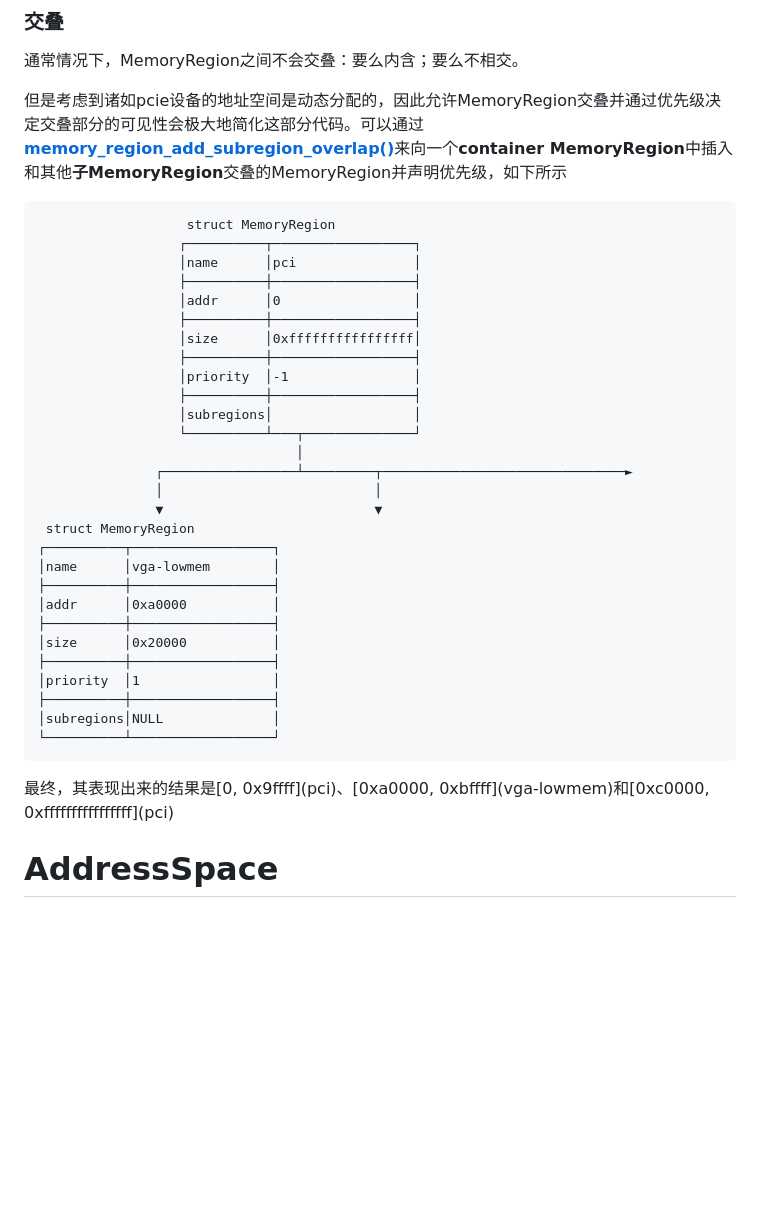
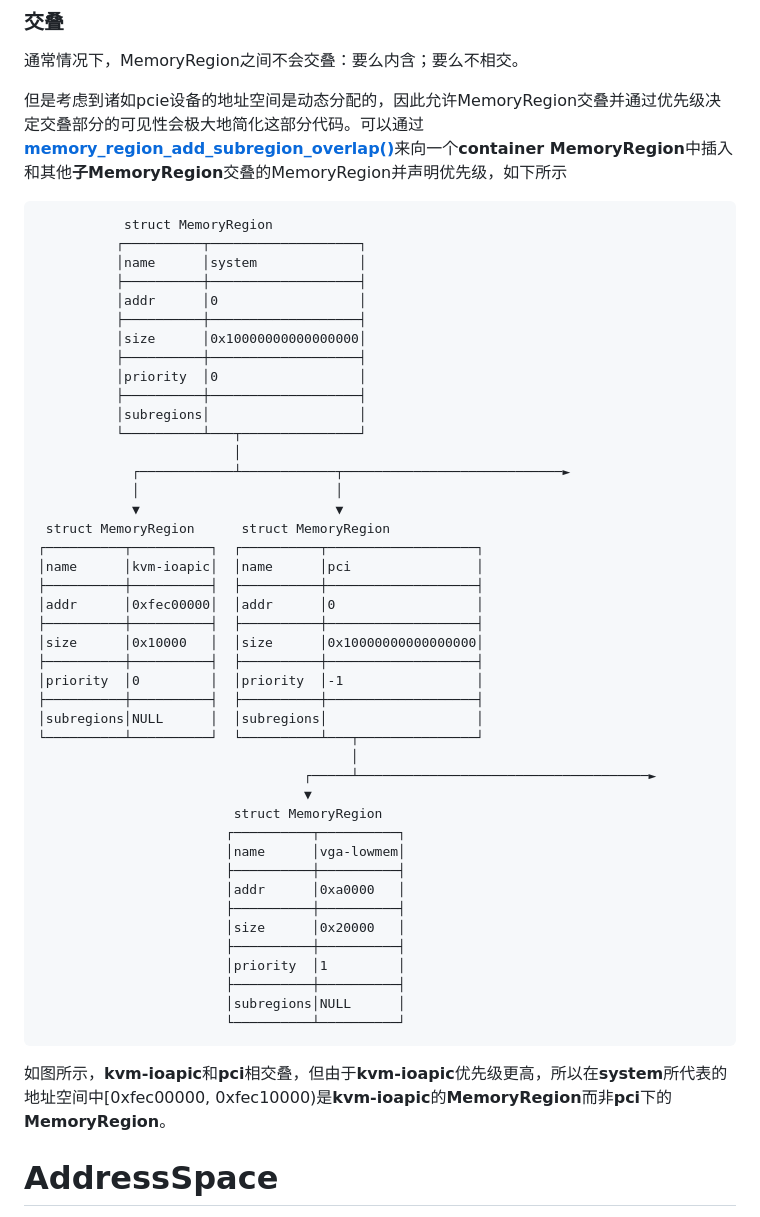
Before and after one commit to JiaweiHawk/jiaweihawk.github.io, a Markdown page: source/_posts/qemu内存模型.md, the part around the change. Rendered like a GitHub page; blank space fills up the shorter version.

Commit message:
source/_posts/qemu内存模型.md: 修复mr交叠的例子

````diff
--- a/source/_posts/qemu内存模型.md
+++ b/source/_posts/qemu内存模型.md
@@ -300,38 +300,52 @@ struct MemoryRegion {
 但是考虑到诸如pcie设备的地址空间是动态分配的，因此允许MemoryRegion交叠并通过优先级决定交叠部分的可见性会极大地简化这部分代码。可以通过[**memory_region_add_subregion_overlap()**](https://elixir.bootlin.com/qemu/v9.0.0-rc2/source/system/memory.c#L2672)来向一个**container MemoryRegion**中插入和其他**子MemoryRegion**交叠的MemoryRegion并声明优先级，如下所示
 
 ```
-                   struct MemoryRegion
-                  ┌──────────┬──────────────────┐
-                  │name      │pci               │
-                  ├──────────┼──────────────────┤
-                  │addr      │0                 │
-                  ├──────────┼──────────────────┤
-                  │size      │0xffffffffffffffff│
-                  ├──────────┼──────────────────┤
-                  │priority  │-1                │
-                  ├──────────┼──────────────────┤
-                  │subregions│                  │
-                  └──────────┴───┬──────────────┘
-                                 │
-               ┌─────────────────┴─────────┬───────────────────────────────►
-               │                           │
-               ▼                           ▼
- struct MemoryRegion
-┌──────────┬──────────────────┐
-│name      │vga-lowmem        │
-├──────────┼──────────────────┤
-│addr      │0xa0000           │
-├──────────┼──────────────────┤
-│size      │0x20000           │
-├──────────┼──────────────────┤
-│priority  │1                 │
-├──────────┼──────────────────┤
-│subregions│NULL              │
-└──────────┴──────────────────┘
+           struct MemoryRegion
+          ┌──────────┬───────────────────┐
+          │name      │system             │
+          ├──────────┼───────────────────┤
+          │addr      │0                  │
+          ├──────────┼───────────────────┤
+          │size      │0x10000000000000000│
+          ├──────────┼───────────────────┤
+          │priority  │0                  │
+          ├──────────┼───────────────────┤
+          │subregions│                   │
+          └──────────┴───┬───────────────┘
+                         │
+            ┌────────────┴────────────┬────────────────────────────►
+            │                         │
+            ▼                         ▼
+ struct MemoryRegion      struct MemoryRegion
+┌──────────┬──────────┐  ┌──────────┬───────────────────┐
+│name      │kvm-ioapic│  │name      │pci                │
+├──────────┼──────────┤  ├──────────┼───────────────────┤
+│addr      │0xfec00000│  │addr      │0                  │
+├──────────┼──────────┤  ├──────────┼───────────────────┤
+│size      │0x10000   │  │size      │0x10000000000000000│
+├──────────┼──────────┤  ├──────────┼───────────────────┤
+│priority  │0         │  │priority  │-1                 │
+├──────────┼──────────┤  ├──────────┼───────────────────┤
+│subregions│NULL      │  │subregions│                   │
+└──────────┴──────────┘  └──────────┴───┬───────────────┘
+                                        │
+                                  ┌─────┴─────────────────────────────────────►
+                                  ▼
+                         struct MemoryRegion
+                        ┌──────────┬──────────┐
+                        │name      │vga-lowmem│
+                        ├──────────┼──────────┤
+                        │addr      │0xa0000   │
+                        ├──────────┼──────────┤
+                        │size      │0x20000   │
+                        ├──────────┼──────────┤
+                        │priority  │1         │
+                        ├──────────┼──────────┤
+                        │subregions│NULL      │
+                        └──────────┴──────────┘
 ```
 
-最终，其表现出来的结果是\[0, 0x9ffff\](pci)、\[0xa0000, 0xbffff\](vga-lowmem)和\[0xc0000, 0xffffffffffffffff\](pci)
-
+如图所示，**kvm-ioapic**和**pci**相交叠，但由于**kvm-ioapic**优先级更高，所以在**system**所代表的地址空间中[0xfec00000, 0xfec10000)是**kvm-ioapic**的**MemoryRegion**而非**pci**下的**MemoryRegion**。
 
 # AddressSpace
 
````
